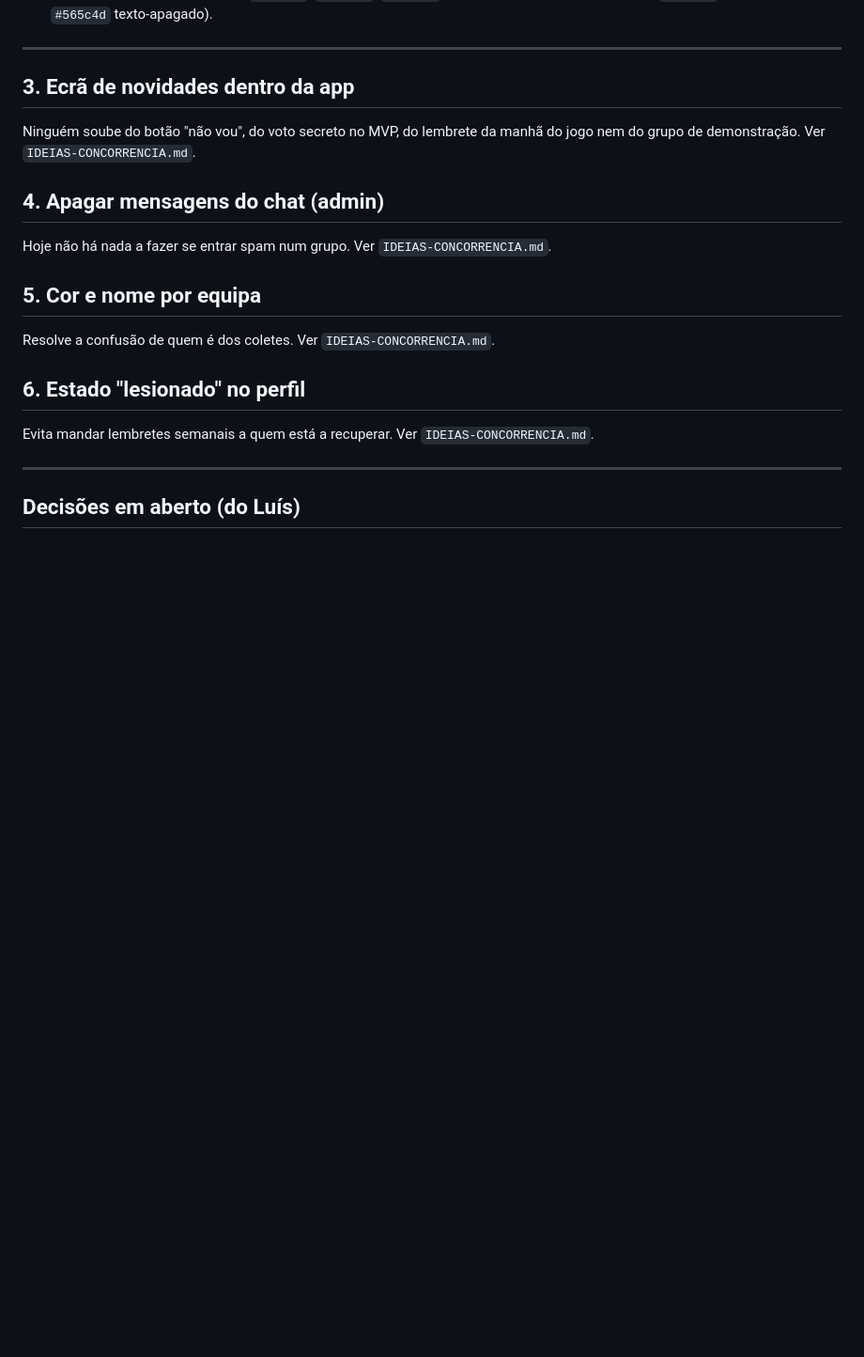
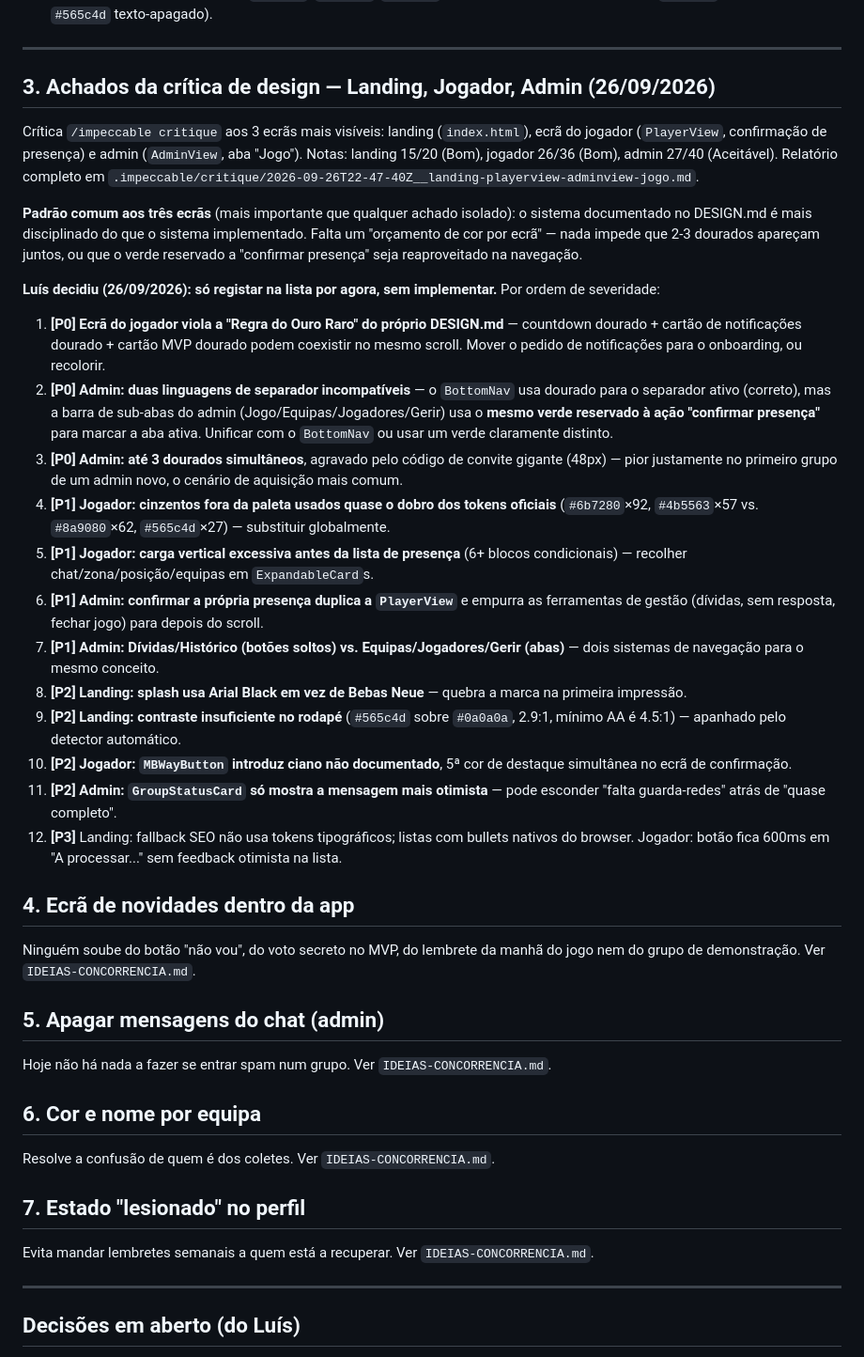
Before and after one commit to luispalmeiro1-star/hoje-ha-jogo-site, a Markdown page: POR-FAZER.md, the part around the change. Shown at 94% size. GitHub-like rendering; blank space fills up the shorter version.

Commit message:
Registar achados da crítica de design aos ecrãs Landing, Jogador e Admin
Crítica /impeccable critique aos 3 ecrãs mais visíveis. Notas: landing
15/20, jogador 26/36, admin 27/40. Padrão comum: o dourado (e o verde
de confirmar) aparece em mais que um sítio ao mesmo tempo, sem um
orçamento de cor por ecrã. Sem implementação nesta sessão, por decisão
do Luís — fica registado para quando houver créditos.

Co-Authored-By: Claude Sonnet 5 <noreply@anthropic.com>
Claude-Session: https://claude.ai/code/session_01JC4reWXVwscuRku1TtANPb

```diff
--- a/POR-FAZER.md
+++ b/POR-FAZER.md
@@ -60,21 +60,73 @@ créditos** (ficou por fazer por falta de créditos semanais nesta sessão):
 
 ---
 
-## 3. Ecrã de novidades dentro da app
+## 3. Achados da crítica de design — Landing, Jogador, Admin (26/09/2026)
+
+Crítica `/impeccable critique` aos 3 ecrãs mais visíveis: landing (`index.html`),
+ecrã do jogador (`PlayerView`, confirmação de presença) e admin (`AdminView`,
+aba "Jogo"). Notas: landing 15/20 (Bom), jogador 26/36 (Bom), admin 27/40
+(Aceitável). Relatório completo em
+`.impeccable/critique/2026-09-26T22-47-40Z__landing-playerview-adminview-jogo.md`.
+
+**Padrão comum aos três ecrãs** (mais importante que qualquer achado isolado): o
+sistema documentado no DESIGN.md é mais disciplinado do que o sistema
+implementado. Falta um "orçamento de cor por ecrã" — nada impede que 2-3
+dourados apareçam juntos, ou que o verde reservado a "confirmar presença" seja
+reaproveitado na navegação.
+
+**Luís decidiu (26/09/2026): só registar na lista por agora, sem implementar.**
+Por ordem de severidade:
+
+1. **[P0] Ecrã do jogador viola a "Regra do Ouro Raro" do próprio DESIGN.md**
+   — countdown dourado + cartão de notificações dourado + cartão MVP dourado
+   podem coexistir no mesmo scroll. Mover o pedido de notificações para o
+   onboarding, ou recolorir.
+2. **[P0] Admin: duas linguagens de separador incompatíveis** — o `BottomNav`
+   usa dourado para o separador ativo (correto), mas a barra de sub-abas do
+   admin (Jogo/Equipas/Jogadores/Gerir) usa o **mesmo verde reservado à ação
+   "confirmar presença"** para marcar a aba ativa. Unificar com o `BottomNav`
+   ou usar um verde claramente distinto.
+3. **[P0] Admin: até 3 dourados simultâneos**, agravado pelo código de convite
+   gigante (48px) — pior justamente no primeiro grupo de um admin novo, o
+   cenário de aquisição mais comum.
+4. **[P1] Jogador: cinzentos fora da paleta usados quase o dobro dos tokens
+   oficiais** (`#6b7280`×92, `#4b5563`×57 vs. `#8a9080`×62, `#565c4d`×27) —
+   substituir globalmente.
+5. **[P1] Jogador: carga vertical excessiva antes da lista de presença**
+   (6+ blocos condicionais) — recolher chat/zona/posição/equipas em
+   `ExpandableCard`s.
+6. **[P1] Admin: confirmar a própria presença duplica a `PlayerView`** e
+   empurra as ferramentas de gestão (dívidas, sem resposta, fechar jogo) para
+   depois do scroll.
+7. **[P1] Admin: Dívidas/Histórico (botões soltos) vs. Equipas/Jogadores/Gerir
+   (abas)** — dois sistemas de navegação para o mesmo conceito.
+8. **[P2] Landing: splash usa Arial Black em vez de Bebas Neue** — quebra a
+   marca na primeira impressão.
+9. **[P2] Landing: contraste insuficiente no rodapé** (`#565c4d` sobre
+   `#0a0a0a`, 2.9:1, mínimo AA é 4.5:1) — apanhado pelo detector automático.
+10. **[P2] Jogador: `MBWayButton` introduz ciano não documentado**, 5ª cor de
+    destaque simultânea no ecrã de confirmação.
+11. **[P2] Admin: `GroupStatusCard` só mostra a mensagem mais otimista** —
+    pode esconder "falta guarda-redes" atrás de "quase completo".
+12. **[P3]** Landing: fallback SEO não usa tokens tipográficos; listas com
+    bullets nativos do browser. Jogador: botão fica 600ms em "A processar..."
+    sem feedback otimista na lista.
+
+## 4. Ecrã de novidades dentro da app
 
 Ninguém soube do botão "não vou", do voto secreto no MVP, do lembrete da manhã
 do jogo nem do grupo de demonstração. Ver `IDEIAS-CONCORRENCIA.md`.
 
-## 4. Apagar mensagens do chat (admin)
+## 5. Apagar mensagens do chat (admin)
 
 Hoje não há nada a fazer se entrar spam num grupo. Ver
 `IDEIAS-CONCORRENCIA.md`.
 
-## 5. Cor e nome por equipa
+## 6. Cor e nome por equipa
 
 Resolve a confusão de quem é dos coletes. Ver `IDEIAS-CONCORRENCIA.md`.
 
-## 6. Estado "lesionado" no perfil
+## 7. Estado "lesionado" no perfil
 
 Evita mandar lembretes semanais a quem está a recuperar. Ver
 `IDEIAS-CONCORRENCIA.md`.
```
Also changed, not shown: .impeccable/critique/2026-09-26T22-47-40Z__landing-playerview-adminview-jogo.md (added, +52 -0 lines).
